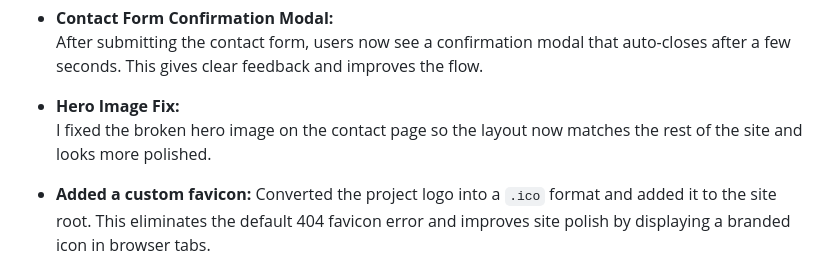
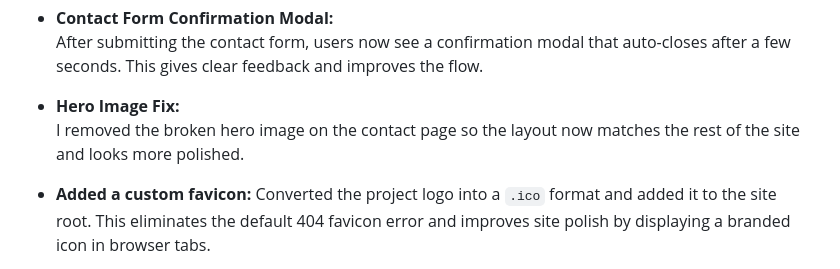
Before and after one commit to shipleyux/sober-map, a Markdown page: README.md, the part around the change. GitHub-like rendering.

```diff
--- a/README.md
+++ b/README.md
@@ -345,7 +345,7 @@ Following feedback, I made several improvements to the project to enhance usabil
   After submitting the contact form, users now see a confirmation modal that auto-closes after a few seconds. This gives clear feedback and improves the flow.
 
 - **Hero Image Fix:**
-  I fixed the broken hero image on the contact page so the layout now matches the rest of the site and looks more polished.
+  I removed the broken hero image on the contact page so the layout now matches the rest of the site and looks more polished.
 
 - **Added a custom favicon:**
 Converted the project logo into a `.ico` format and added it to the site root. This eliminates the default 404 favicon error and improves site polish by displaying a branded icon in browser tabs.
```
